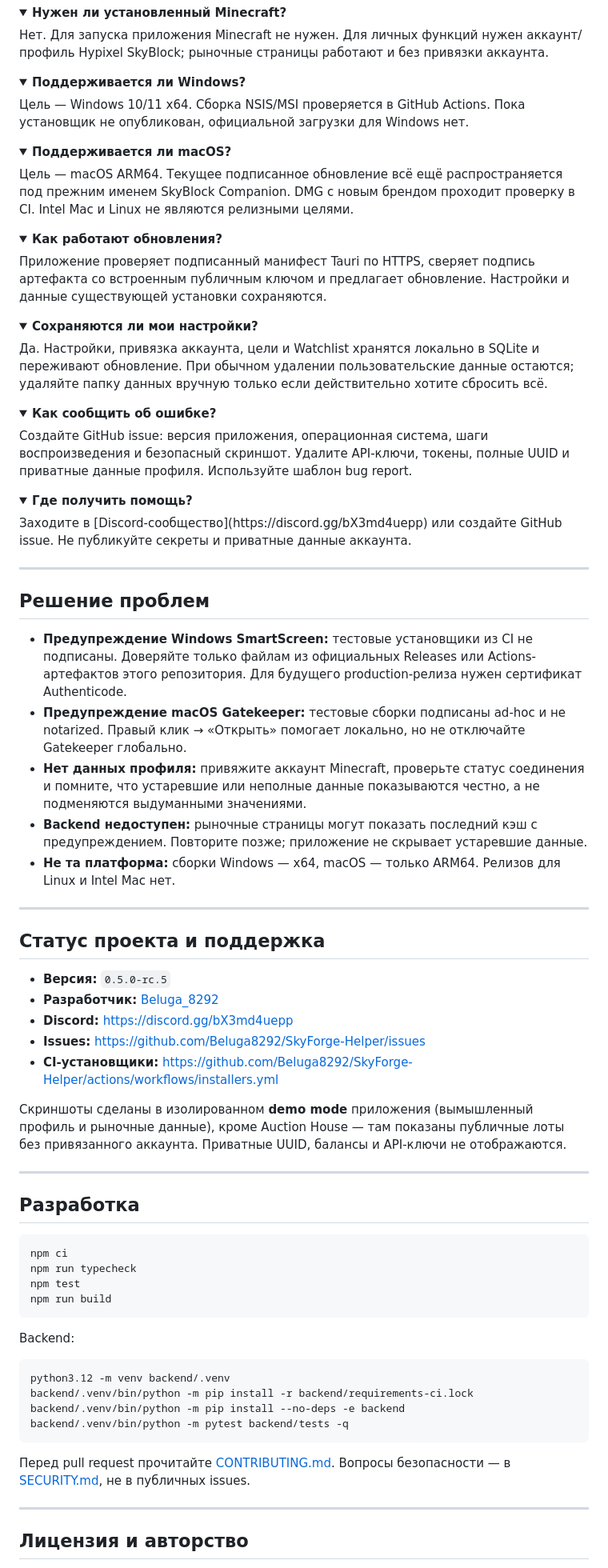
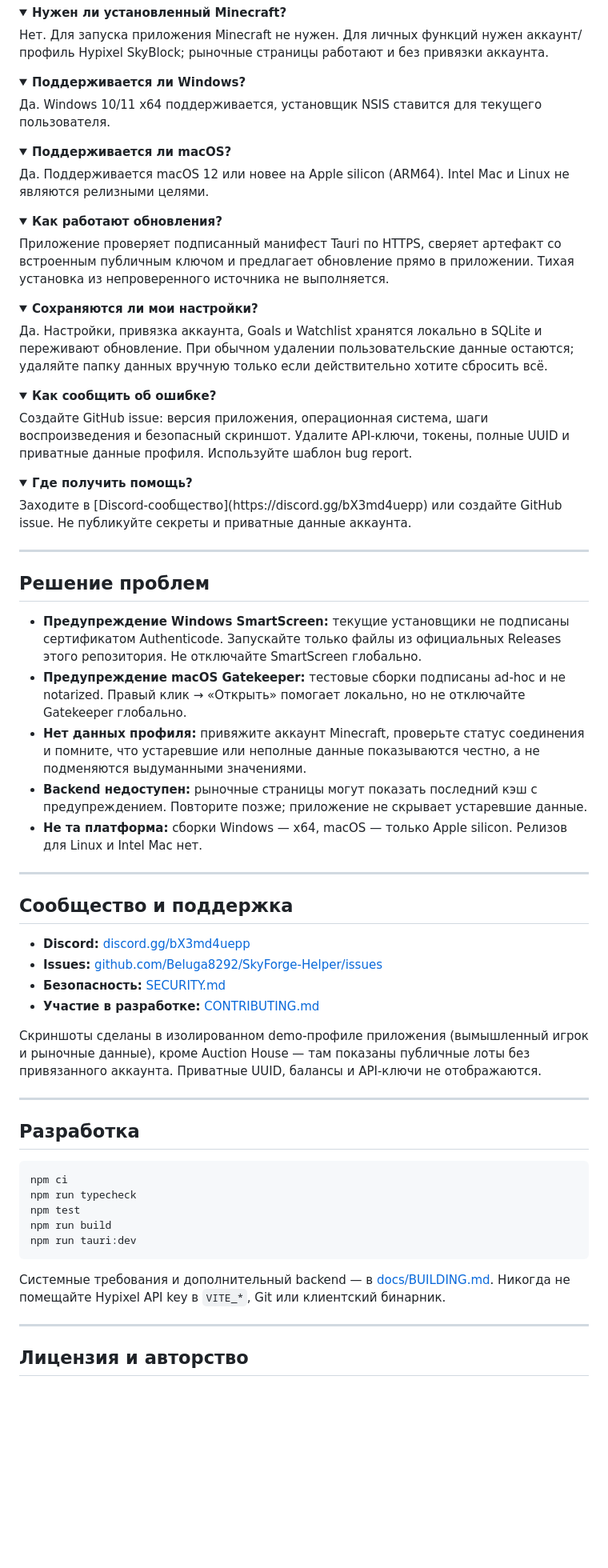
Before and after one commit to Beluga8292/SkyForge-Helper, a Markdown page: README.ru.md, the part around one of its changes. Shown at 80% size. Drawn GitHub-style; folded sections open; blank space fills up the shorter version.

````diff
--- a/README.ru.md
+++ b/README.ru.md
@@ -174,22 +148,22 @@ npm run tauri:dev
 
 <details>
 <summary><b>Поддерживается ли Windows?</b></summary>
-Цель — Windows 10/11 x64. Сборка NSIS/MSI проверяется в GitHub Actions. Пока установщик не опубликован, официальной загрузки для Windows нет.
+Да. Windows 10/11 x64 поддерживается, установщик NSIS ставится для текущего пользователя.
 </details>
 
 <details>
 <summary><b>Поддерживается ли macOS?</b></summary>
-Цель — macOS ARM64. Текущее подписанное обновление всё ещё распространяется под прежним именем SkyBlock Companion. DMG с новым брендом проходит проверку в CI. Intel Mac и Linux не являются релизными целями.
+Да. Поддерживается macOS 12 или новее на Apple silicon (ARM64). Intel Mac и Linux не являются релизными целями.
 </details>
 
 <details>
 <summary><b>Как работают обновления?</b></summary>
-Приложение проверяет подписанный манифест Tauri по HTTPS, сверяет подпись артефакта со встроенным публичным ключом и предлагает обновление. Настройки и данные существующей установки сохраняются.
+Приложение проверяет подписанный манифест Tauri по HTTPS, сверяет артефакт со встроенным публичным ключом и предлагает обновление прямо в приложении. Тихая установка из непроверенного источника не выполняется.
 </details>
 
 <details>
 <summary><b>Сохраняются ли мои настройки?</b></summary>
-Да. Настройки, привязка аккаунта, цели и Watchlist хранятся локально в SQLite и переживают обновление. При обычном удалении пользовательские данные остаются; удаляйте папку данных вручную только если действительно хотите сбросить всё.
+Да. Настройки, привязка аккаунта, Goals и Watchlist хранятся локально в SQLite и переживают обновление. При обычном удалении пользовательские данные остаются; удаляйте папку данных вручную только если действительно хотите сбросить всё.
 </details>
 
 <details>
@@ -206,23 +180,22 @@ npm run tauri:dev
 
 ## Решение проблем
 
-- **Предупреждение Windows SmartScreen:** тестовые установщики из CI не подписаны. Доверяйте только файлам из официальных Releases или Actions-артефактов этого репозитория. Для будущего production-релиза нужен сертификат Authenticode.
+- **Предупреждение Windows SmartScreen:** текущие установщики не подписаны сертификатом Authenticode. Запускайте только файлы из официальных Releases этого репозитория. Не отключайте SmartScreen глобально.
 - **Предупреждение macOS Gatekeeper:** тестовые сборки подписаны ad-hoc и не notarized. Правый клик → «Открыть» помогает локально, но не отключайте Gatekeeper глобально.
 - **Нет данных профиля:** привяжите аккаунт Minecraft, проверьте статус соединения и помните, что устаревшие или неполные данные показываются честно, а не подменяются выдуманными значениями.
 - **Backend недоступен:** рыночные страницы могут показать последний кэш с предупреждением. Повторите позже; приложение не скрывает устаревшие данные.
-- **Не та платформа:** сборки Windows — x64, macOS — только ARM64. Релизов для Linux и Intel Mac нет.
+- **Не та платформа:** сборки Windows — x64, macOS — только Apple silicon. Релизов для Linux и Intel Mac нет.
 
 ---
 
-## Статус проекта и поддержка
+## Сообщество и поддержка
 
-- **Версия:** `0.5.0-rc.5`
-- **Разработчик:** [Beluga_8292](https://github.com/Beluga8292)
-- **Discord:** https://discord.gg/bX3md4uepp
-- **Issues:** https://github.com/Beluga8292/SkyForge-Helper/issues
-- **CI-установщики:** https://github.com/Beluga8292/SkyForge-Helper/actions/workflows/installers.yml
+- **Discord:** [discord.gg/bX3md4uepp](https://discord.gg/bX3md4uepp)
+- **Issues:** [github.com/Beluga8292/SkyForge-Helper/issues](https://github.com/Beluga8292/SkyForge-Helper/issues)
+- **Безопасность:** [SECURITY.md](SECURITY.md)
+- **Участие в разработке:** [CONTRIBUTING.md](CONTRIBUTING.md)
 
-Скриншоты сделаны в изолированном **demo mode** приложения (вымышленный профиль и рыночные данные), кроме Auction House — там показаны публичные лоты без привязанного аккаунта. Приватные UUID, балансы и API-ключи не отображаются.
+Скриншоты сделаны в изолированном demo-профиле приложения (вымышленный игрок и рыночные данные), кроме Auction House — там показаны публичные лоты без привязанного аккаунта. Приватные UUID, балансы и API-ключи не отображаются.
 
 ---
 
@@ -233,18 +206,10 @@ npm ci
 npm run typecheck
 npm test
 npm run build
+npm run tauri:dev
 ```
 
-Backend:
-
-```sh
-python3.12 -m venv backend/.venv
-backend/.venv/bin/python -m pip install -r backend/requirements-ci.lock
-backend/.venv/bin/python -m pip install --no-deps -e backend
-backend/.venv/bin/python -m pytest backend/tests -q
-```
-
-Перед pull request прочитайте [CONTRIBUTING.md](CONTRIBUTING.md). Вопросы безопасности — в [SECURITY.md](SECURITY.md), не в публичных issues.
+Системные требования и дополнительный backend — в [docs/BUILDING.md](docs/BUILDING.md). Никогда не помещайте Hypixel API key в `VITE_*`, Git или клиентский бинарник.
 
 ---
 
````
Also changed, not shown: other parts of README.ru.md (+55 -81 lines), README.md (+76 -111 lines), docs/STAGE-9.3.md (added, +195 -0 lines), docs/assets/brand-banner.png, docs/assets/social-preview.png, 4 other files.
